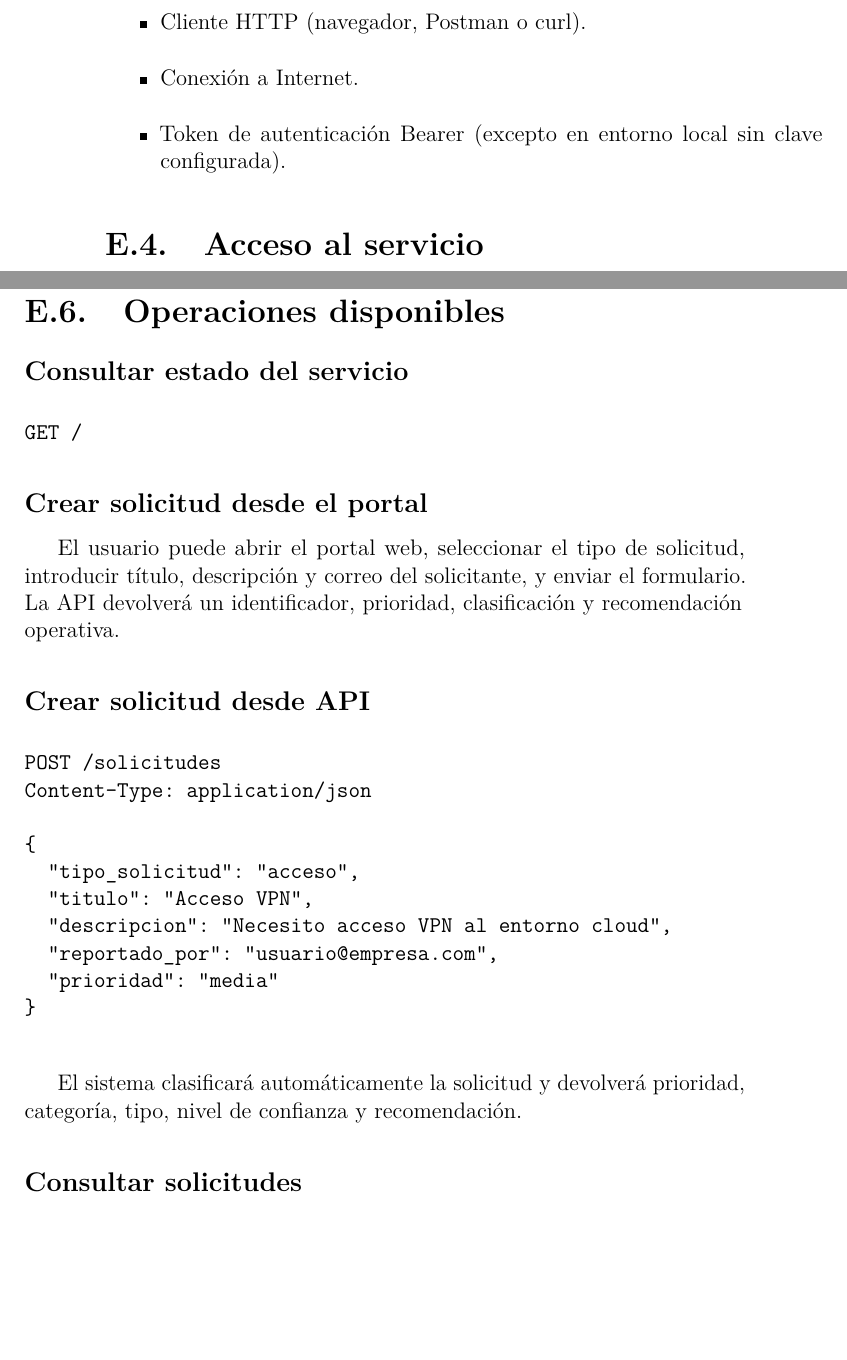
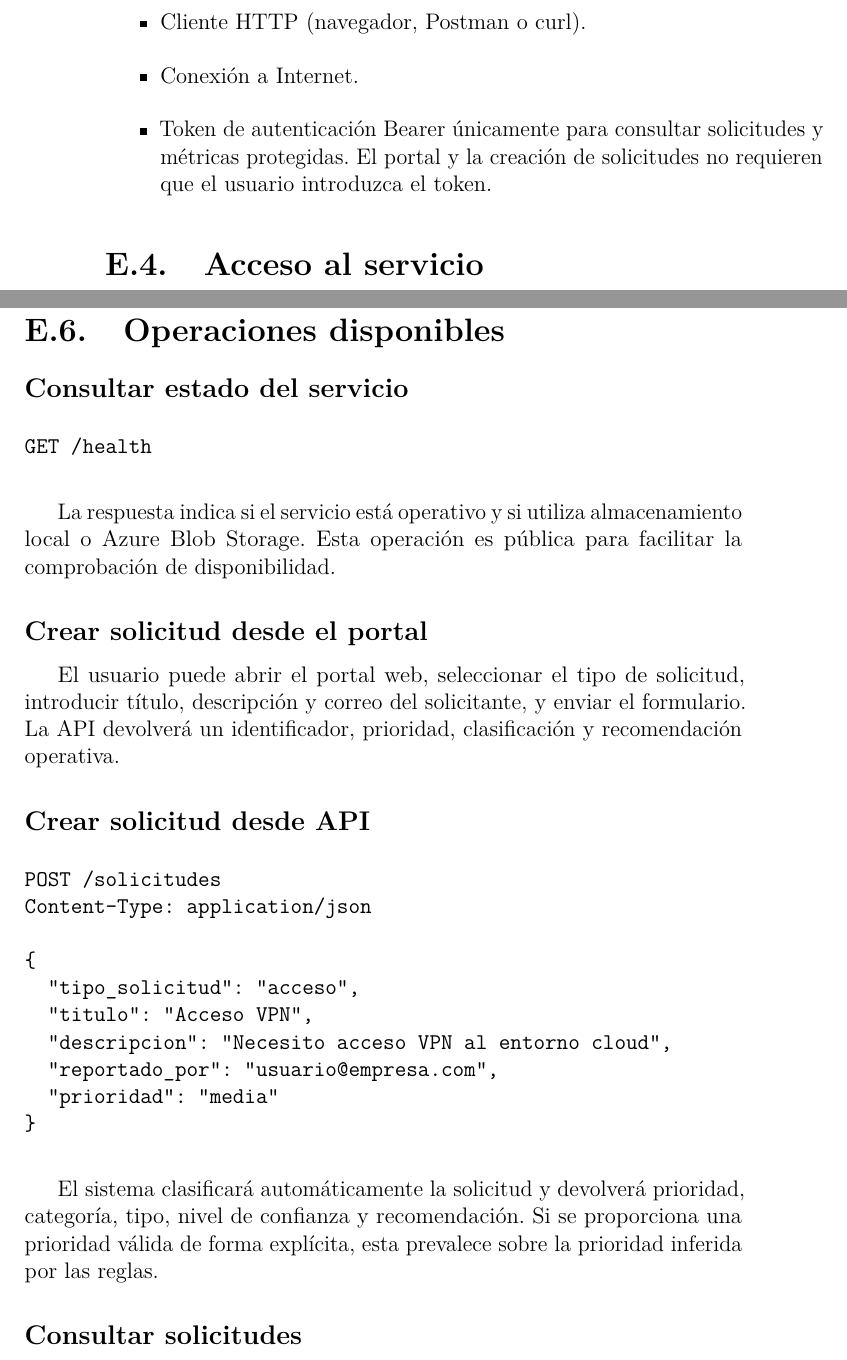
Before and after one commit to karimadrico/tfg-azure-servicio-empresarial-seguro, a LaTeX book (memoria/anexos.tex, which reads memoria/tex/E_Manual_usuario.tex): two parts of pages 48 and 49 of 54, joined at a grey line, cut so that both start at the same text, the shorter picture padded with empty space. Compiled offline with pdfLaTeX.

Commit message:
Regenerar memoria y anexos finales

```diff
--- a/memoria/tex/E_Manual_usuario.tex
+++ b/memoria/tex/E_Manual_usuario.tex
@@ -31,7 +31,7 @@ El usuario necesita:
 \begin{itemize}
     \item Cliente HTTP (navegador, Postman o curl).
     \item Conexión a Internet.
-    \item Token de autenticación Bearer (excepto en entorno local sin clave configurada).
+    \item Token de autenticación Bearer únicamente para consultar solicitudes y métricas protegidas. El portal y la creación de solicitudes no requieren que el usuario introduzca el token.
 \end{itemize}
 
 \section{Acceso al servicio}
@@ -70,8 +70,10 @@ El prototipo contempla varios perfiles de uso:
 \subsection{Consultar estado del servicio}
 
 \begin{verbatim}
-GET /
+GET /health
 \end{verbatim}
+
+La respuesta indica si el servicio está operativo y si utiliza almacenamiento local o Azure Blob Storage. Esta operación es pública para facilitar la comprobación de disponibilidad.
 
 \subsection{Crear solicitud desde el portal}
 
@@ -92,7 +94,7 @@ Content-Type: application/json
 }
 \end{verbatim}
 
-El sistema clasificará automáticamente la solicitud y devolverá prioridad, categoría, tipo, nivel de confianza y recomendación.
+El sistema clasificará automáticamente la solicitud y devolverá prioridad, categoría, tipo, nivel de confianza y recomendación. Si se proporciona una prioridad válida de forma explícita, esta prevalece sobre la prioridad inferida por las reglas.
 
 \subsection{Consultar solicitudes}
 
```
Also changed, not shown: memoria/memoria.pdf.
